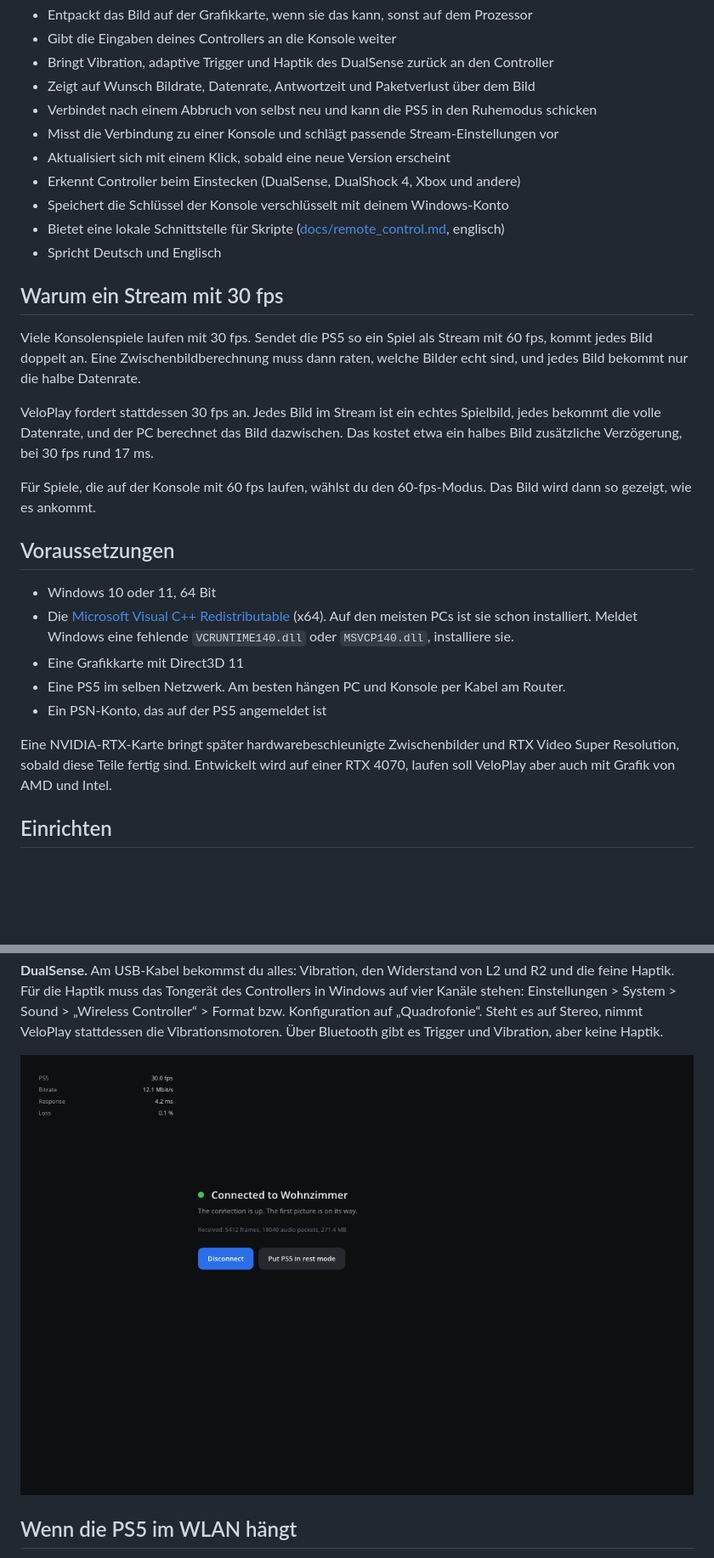
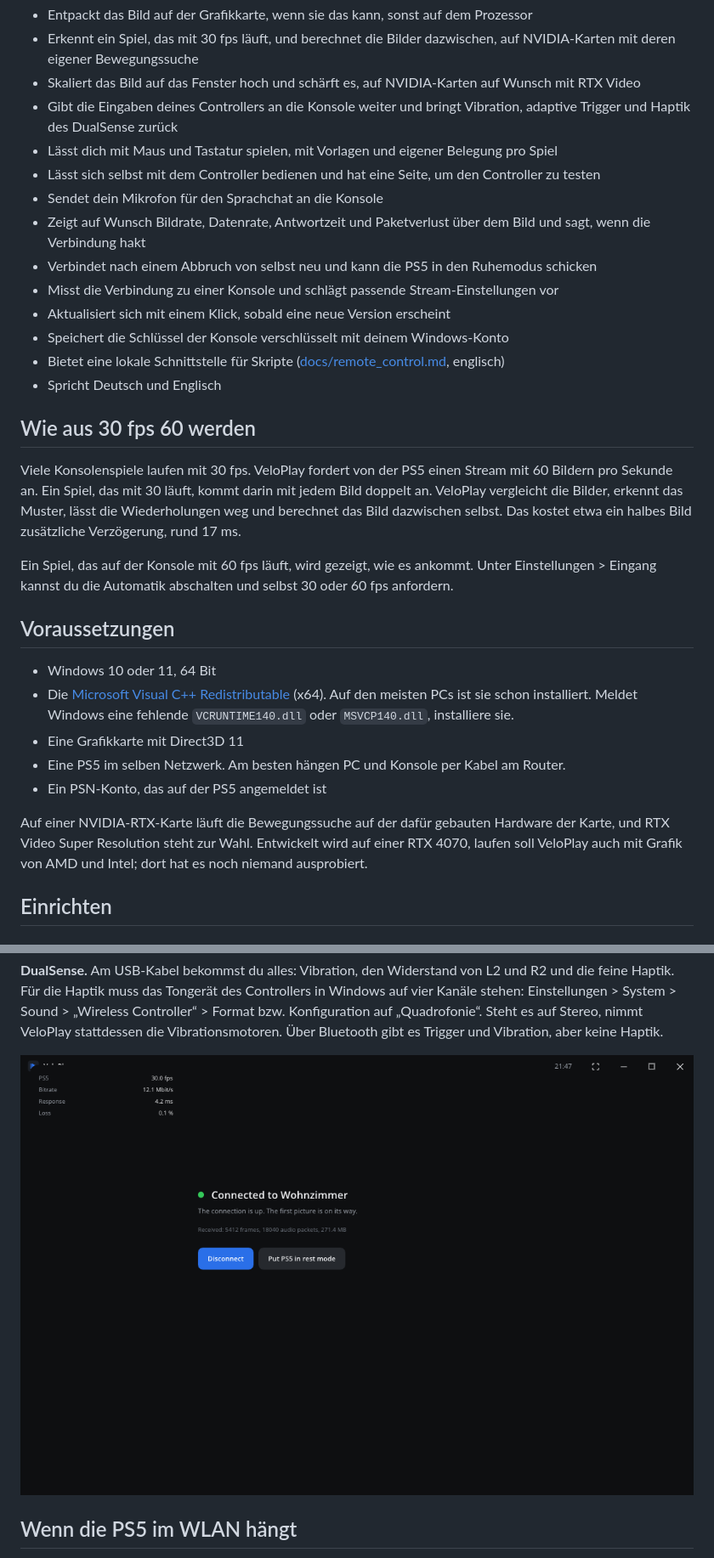
Before and after one commit to FynnXland/VeloPlay, a Markdown page: README.de.md, 2 parts joined by grey strips. Shown at 85% size. Drawn GitHub-style; pictures changed too: docs/images/connected.png; blank space fills up the shorter version.

```diff
--- a/README.de.md
+++ b/README.de.md
@@ -36,27 +37,30 @@ Gerendert mit `tools/ui_preview` in der englischen Fassung. Unter Windows nutzt
 - Entpackt das Bild auf der Grafikkarte, wenn sie das kann, sonst auf dem Prozessor
-- Gibt die Eingaben deines Controllers an die Konsole weiter
-- Bringt Vibration, adaptive Trigger und Haptik des DualSense zurück an den Controller
-- Zeigt auf Wunsch Bildrate, Datenrate, Antwortzeit und Paketverlust über dem Bild
+- Erkennt ein Spiel, das mit 30 fps läuft, und berechnet die Bilder dazwischen, auf NVIDIA-Karten
+  mit deren eigener Bewegungssuche
+- Skaliert das Bild auf das Fenster hoch und schärft es, auf NVIDIA-Karten auf Wunsch mit RTX Video
+- Gibt die Eingaben deines Controllers an die Konsole weiter und bringt Vibration, adaptive
+  Trigger und Haptik des DualSense zurück
+- Lässt dich mit Maus und Tastatur spielen, mit Vorlagen und eigener Belegung pro Spiel
+- Lässt sich selbst mit dem Controller bedienen und hat eine Seite, um den Controller zu testen
+- Sendet dein Mikrofon für den Sprachchat an die Konsole
+- Zeigt auf Wunsch Bildrate, Datenrate, Antwortzeit und Paketverlust über dem Bild und sagt, wenn
+  die Verbindung hakt
 - Verbindet nach einem Abbruch von selbst neu und kann die PS5 in den Ruhemodus schicken
 - Misst die Verbindung zu einer Konsole und schlägt passende Stream-Einstellungen vor
 - Aktualisiert sich mit einem Klick, sobald eine neue Version erscheint
-- Erkennt Controller beim Einstecken (DualSense, DualShock 4, Xbox und andere)
 - Speichert die Schlüssel der Konsole verschlüsselt mit deinem Windows-Konto
 - Bietet eine lokale Schnittstelle für Skripte ([docs/remote_control.md](docs/remote_control.md), englisch)
 - Spricht Deutsch und Englisch
 
-## Warum ein Stream mit 30 fps
+## Wie aus 30 fps 60 werden
 
-Viele Konsolenspiele laufen mit 30 fps. Sendet die PS5 so ein Spiel als Stream mit 60 fps, kommt
-jedes Bild doppelt an. Eine Zwischenbildberechnung muss dann raten, welche Bilder echt sind, und
-jedes Bild bekommt nur die halbe Datenrate.
+Viele Konsolenspiele laufen mit 30 fps. VeloPlay fordert von der PS5 einen Stream mit 60 Bildern
+pro Sekunde an. Ein Spiel, das mit 30 läuft, kommt darin mit jedem Bild doppelt an. VeloPlay
+vergleicht die Bilder, erkennt das Muster, lässt die Wiederholungen weg und berechnet das Bild
+dazwischen selbst. Das kostet etwa ein halbes Bild zusätzliche Verzögerung, rund 17 ms.
 
-VeloPlay fordert stattdessen 30 fps an. Jedes Bild im Stream ist ein echtes Spielbild, jedes
-bekommt die volle Datenrate, und der PC berechnet das Bild dazwischen. Das kostet etwa ein halbes
-Bild zusätzliche Verzögerung, bei 30 fps rund 17 ms.
-
-Für Spiele, die auf der Konsole mit 60 fps laufen, wählst du den 60-fps-Modus. Das Bild wird dann
-so gezeigt, wie es ankommt.
+Ein Spiel, das auf der Konsole mit 60 fps läuft, wird gezeigt, wie es ankommt. Unter
+Einstellungen > Eingang kannst du die Automatik abschalten und selbst 30 oder 60 fps anfordern.
 
 ## Voraussetzungen
 
@@ -68,9 +72,9 @@ so gezeigt, wie es ankommt.
 - Eine PS5 im selben Netzwerk. Am besten hängen PC und Konsole per Kabel am Router.
 - Ein PSN-Konto, das auf der PS5 angemeldet ist
 
-Eine NVIDIA-RTX-Karte bringt später hardwarebeschleunigte Zwischenbilder und RTX Video Super
-Resolution, sobald diese Teile fertig sind. Entwickelt wird auf einer RTX 4070, laufen soll
-VeloPlay aber auch mit Grafik von AMD und Intel.
+Auf einer NVIDIA-RTX-Karte läuft die Bewegungssuche auf der dafür gebauten Hardware der Karte, und
+RTX Video Super Resolution steht zur Wahl. Entwickelt wird auf einer RTX 4070, laufen soll
+VeloPlay auch mit Grafik von AMD und Intel; dort hat es noch niemand ausprobiert.
 
 ## Einrichten
 
```
Also changed, not shown: other parts of README.de.md (+19 -19 lines), CHANGELOG.md (+40 -0 lines), README.md (+39 -35 lines), docs/images/dashboard.png, docs/images/pairing.png, docs/overview/img/uebersicht.png, 9 other files.
